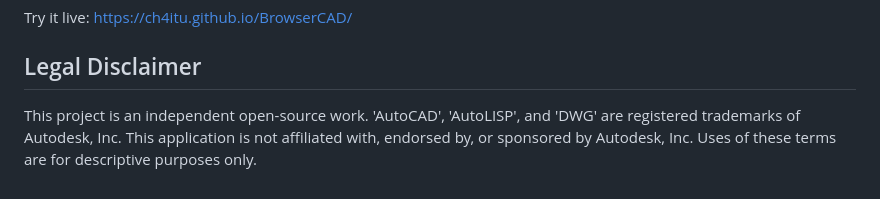
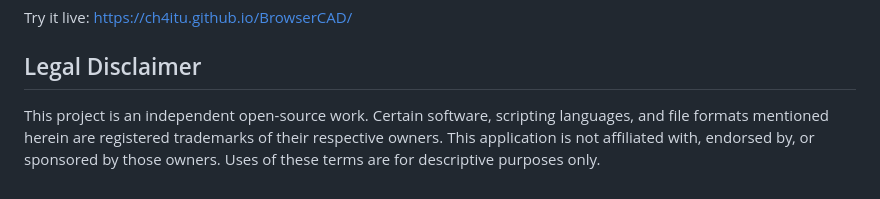
Before and after one commit to ch4itu/BrowserCAD, a Markdown page: README.md, the part around the change. Drawn GitHub-style.

Commit message:
Update legal disclaimer for trademark references

```diff
--- a/README.md
+++ b/README.md
@@ -410,4 +410,4 @@ js/
 Try it live: https://ch4itu.github.io/BrowserCAD/
 
 ## Legal Disclaimer
-This project is an independent open-source work. 'AutoCAD', 'AutoLISP', and 'DWG' are registered trademarks of Autodesk, Inc. This application is not affiliated with, endorsed by, or sponsored by Autodesk, Inc. Uses of these terms are for descriptive purposes only.
+This project is an independent open-source work. Certain software, scripting languages, and file formats mentioned herein are registered trademarks of their respective owners. This application is not affiliated with, endorsed by, or sponsored by those owners. Uses of these terms are for descriptive purposes only.
```
